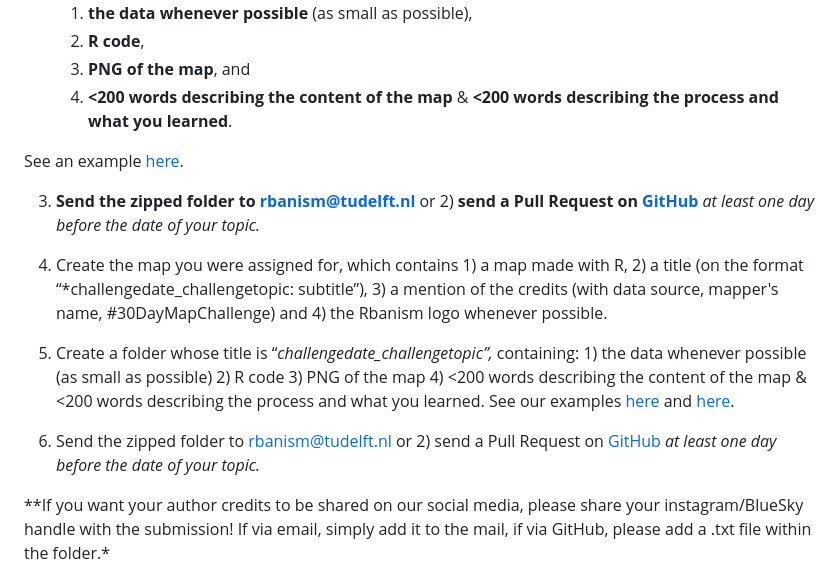
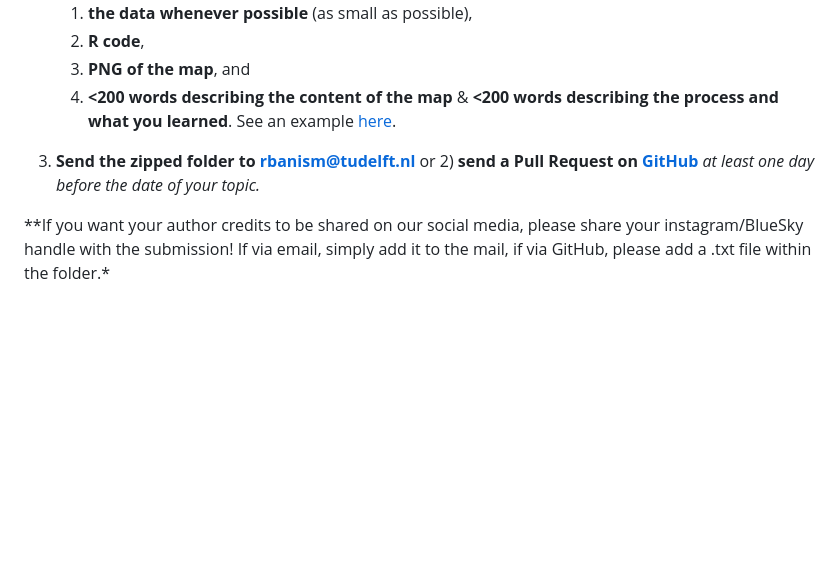
Before and after one commit to ssaffarzadeh/30DayMapChallenge2025, a Markdown page: README.md, the part around the change. Drawn GitHub-style; blank space fills up the shorter version.

```diff
--- a/README.md
+++ b/README.md
@@ -17,14 +17,9 @@ This year again, we participate as a group to the #30DayMapChallenge. Given the
     2) **R code**,
     3) **PNG of the map**, and
     4) **<200 words describing the content of the map** & **<200 words describing the process and what you learned**.
-
 See an example [here](https://github.com/Rbanism/30DayMapChallenge2025/tree/main/2Nov_Lines).
 
 3. **Send the zipped folder to [rbanism@tudelft.nl](mailto:rbanism@tudelft.nl)** or 2) **send a Pull Request on [GitHub](https://github.com/Rbanism/30DayMapChallenge2024)** *at least one day before the date of your topic.*
-
-1.  Create the map you were assigned for, which contains 1) a map made with R, 2) a title (on the format “\*challengedate_challengetopic: subtitle”), 3) a mention of the credits (with data source, mapper's name, #30DayMapChallenge) and 4) the Rbanism logo whenever possible.
-2.  Create a folder whose title is “*challengedate_challengetopic”,* containing: 1) the data whenever possible (as small as possible) 2) R code 3) PNG of the map 4) \<200 words describing the content of the map & \<200 words describing the process and what you learned. See our examples [here](https://github.com/Rbanism/30DayMapChallenge2024/tree/main/8Nov_HDX) and [here](https://github.com/Rbanism/30DayMapChallenge2024/tree/main/15Nov_MyData).
-3.  Send the zipped folder to [rbanism\@tudelft.nl](mailto:rbanism@tudelft.nl) or 2) send a Pull Request on [GitHub](https://github.com/Rbanism/30DayMapChallenge2024) *at least one day before the date of your topic.*
 
 \*\*If you want your author credits to be shared on our social media, please share your instagram/BlueSky handle with the submission! If via email, simply add it to the mail, if via GitHub, please add a .txt file within the folder.\*
 
```
